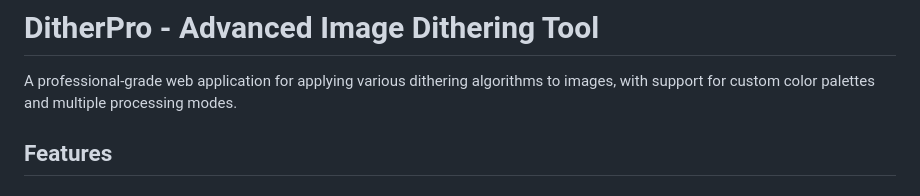
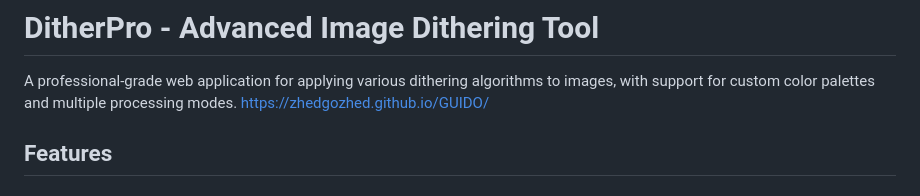
Before and after one commit to zhedgozhed/GUIDO, a Markdown page: README.md, the part around the change. Drawn GitHub-style.

Commit message:
Add project link to README
Added project link to README.

```diff
--- a/README.md
+++ b/README.md
@@ -1,7 +1,7 @@
 # DitherPro - Advanced Image Dithering Tool
 
 A professional-grade web application for applying various dithering algorithms to images, with support for custom color palettes and multiple processing modes.
-
+https://zhedgozhed.github.io/GUIDO/
 ## Features
 
 ### Core Dithering Algorithms
```
